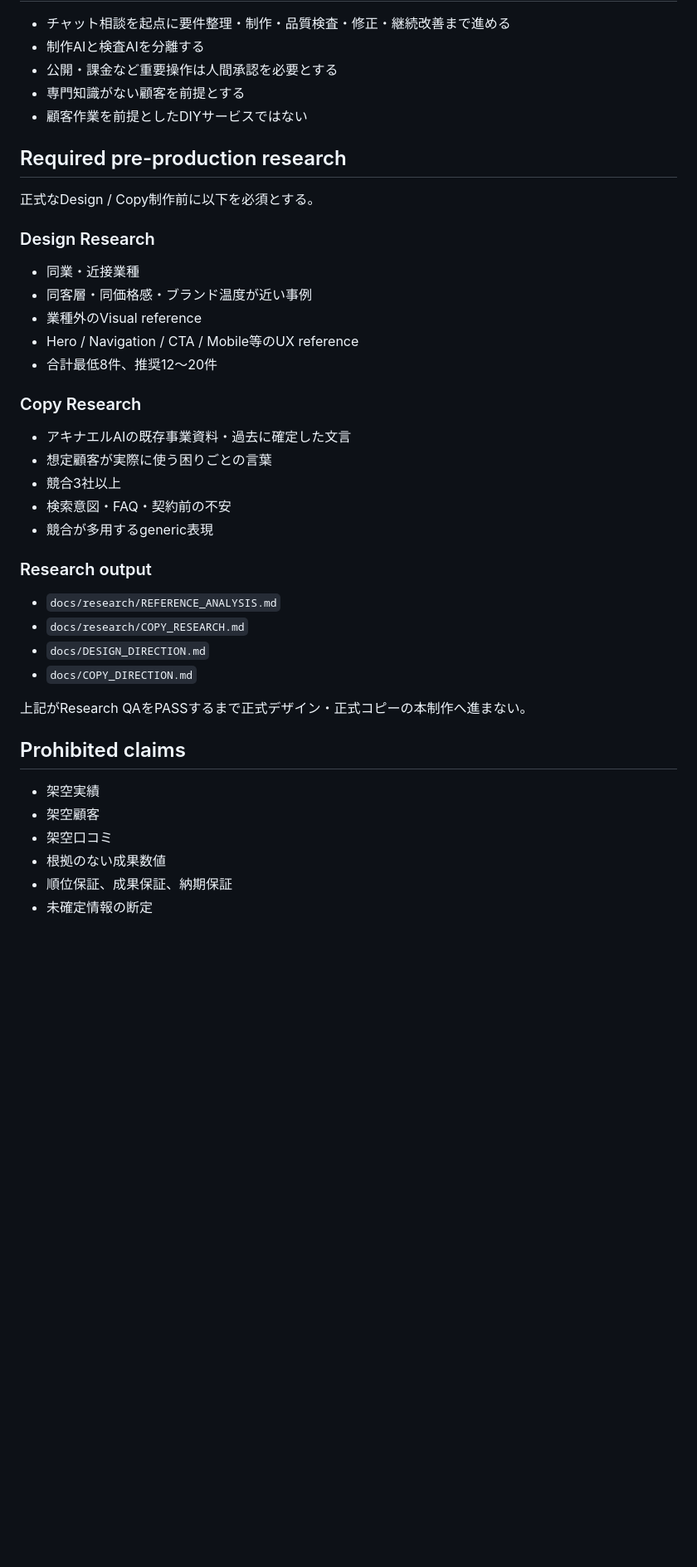
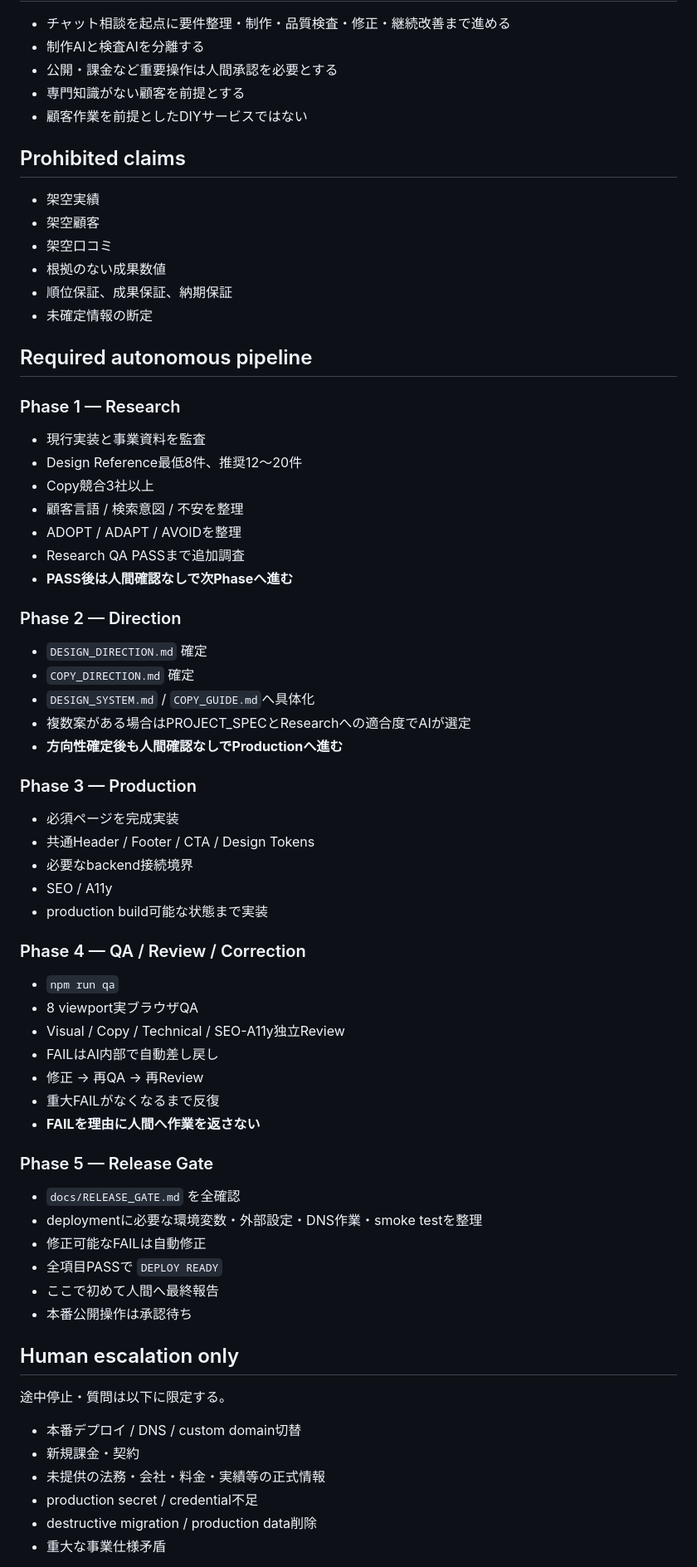
Before and after one commit to Yufi-Web-Create/akinael-ai-web, a Markdown page: docs/PROJECT_SPEC.md, the part around one of its changes. Shown at 83% size. GitHub-like rendering; blank space fills up the shorter version.

Commit message:
Set Akinael site project to autonomous deploy-ready completion

```diff
--- a/docs/PROJECT_SPEC.md
+++ b/docs/PROJECT_SPEC.md
@@ -53,31 +60,6 @@
 - 専門知識がない顧客を前提とする
 - 顧客作業を前提としたDIYサービスではない
 
-## Required pre-production research
-正式なDesign / Copy制作前に以下を必須とする。
-
-### Design Research
-- 同業・近接業種
-- 同客層・同価格感・ブランド温度が近い事例
-- 業種外のVisual reference
-- Hero / Navigation / CTA / Mobile等のUX reference
-- 合計最低8件、推奨12〜20件
-
-### Copy Research
-- アキナエルAIの既存事業資料・過去に確定した文言
-- 想定顧客が実際に使う困りごとの言葉
-- 競合3社以上
-- 検索意図・FAQ・契約前の不安
-- 競合が多用するgeneric表現
-
-### Research output
-- `docs/research/REFERENCE_ANALYSIS.md`
-- `docs/research/COPY_RESEARCH.md`
-- `docs/DESIGN_DIRECTION.md`
-- `docs/COPY_DIRECTION.md`
-
-上記がResearch QAをPASSするまで正式デザイン・正式コピーの本制作へ進まない。
-
 ## Prohibited claims
 - 架空実績
 - 架空顧客
@@ -86,3 +68,55 @@
 - 順位保証、成果保証、納期保証
 - 未確定情報の断定
 
+## Required autonomous pipeline
+
+### Phase 1 — Research
+- 現行実装と事業資料を監査
+- Design Reference最低8件、推奨12〜20件
+- Copy競合3社以上
+- 顧客言語 / 検索意図 / 不安を整理
+- ADOPT / ADAPT / AVOIDを整理
+- Research QA PASSまで追加調査
+- **PASS後は人間確認なしで次Phaseへ進む**
+
+### Phase 2 — Direction
+- `DESIGN_DIRECTION.md` 確定
+- `COPY_DIRECTION.md` 確定
+- `DESIGN_SYSTEM.md` / `COPY_GUIDE.md`へ具体化
+- 複数案がある場合はPROJECT_SPECとResearchへの適合度でAIが選定
+- **方向性確定後も人間確認なしでProductionへ進む**
+
+### Phase 3 — Production
+- 必須ページを完成実装
+- 共通Header / Footer / CTA / Design Tokens
+- 必要なbackend接続境界
+- SEO / A11y
+- production build可能な状態まで実装
+
+### Phase 4 — QA / Review / Correction
+- `npm run qa`
+- 8 viewport実ブラウザQA
+- Visual / Copy / Technical / SEO-A11y独立Review
+- FAILはAI内部で自動差し戻し
+- 修正 → 再QA → 再Review
+- 重大FAILがなくなるまで反復
+- **FAILを理由に人間へ作業を返さない**
+
+### Phase 5 — Release Gate
+- `docs/RELEASE_GATE.md` を全確認
+- deploymentに必要な環境変数・外部設定・DNS作業・smoke testを整理
+- 修正可能なFAILは自動修正
+- 全項目PASSで `DEPLOY READY`
+- ここで初めて人間へ最終報告
+- 本番公開操作は承認待ち
+
+## Human escalation only
+途中停止・質問は以下に限定する。
+
+- 本番デプロイ / DNS / custom domain切替
+- 新規課金・契約
+- 未提供の法務・会社・料金・実績等の正式情報
+- production secret / credential不足
+- destructive migration / production data削除
+- 重大な事業仕様矛盾
+
```
Also changed, not shown: other parts of docs/PROJECT_SPEC.md (+16 -3 lines).
